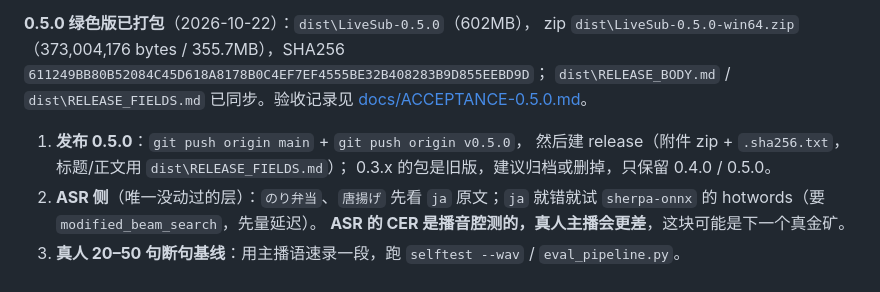
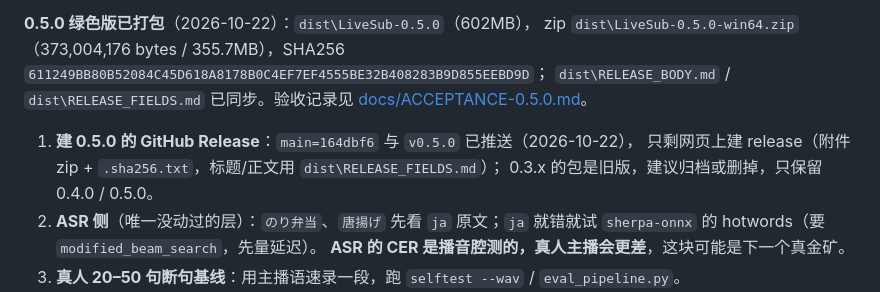
Before and after one commit to zgrg29/live_subtitle, a Markdown page: HANDOFF.md, the part around the change. Rendered like a GitHub page.

```diff
--- a/HANDOFF.md
+++ b/HANDOFF.md
@@ -160,8 +160,8 @@ zip `dist\LiveSub-0.5.0-win64.zip`（373,004,176 bytes / 355.7MB），SHA256
 `dist\RELEASE_BODY.md` / `dist\RELEASE_FIELDS.md` 已同步。验收记录见
 [docs/ACCEPTANCE-0.5.0.md](docs/ACCEPTANCE-0.5.0.md)。
 
-1. **发布 0.5.0**：`git push origin main` + `git push origin v0.5.0`，
-   然后建 release（附件 zip + `.sha256.txt`，标题/正文用 `dist\RELEASE_FIELDS.md`）；
+1. **建 0.5.0 的 GitHub Release**：`main=164dbf6` 与 `v0.5.0` 已推送（2026-10-22），
+   只剩网页上建 release（附件 zip + `.sha256.txt`，标题/正文用 `dist\RELEASE_FIELDS.md`）；
    0.3.x 的包是旧版，建议归档或删掉，只保留 0.4.0 / 0.5.0。
 2. **ASR 侧**（唯一没动过的层）：`のり弁当`、`唐揚げ` 先看 `ja` 原文；`ja` 就错就试
    `sherpa-onnx` 的 hotwords（要 `modified_beam_search`，先量延迟）。
```
Also changed, not shown: docs/DEVLOG.md (+2 -1 lines), docs/PROGRESS.md (+2 -2 lines).
